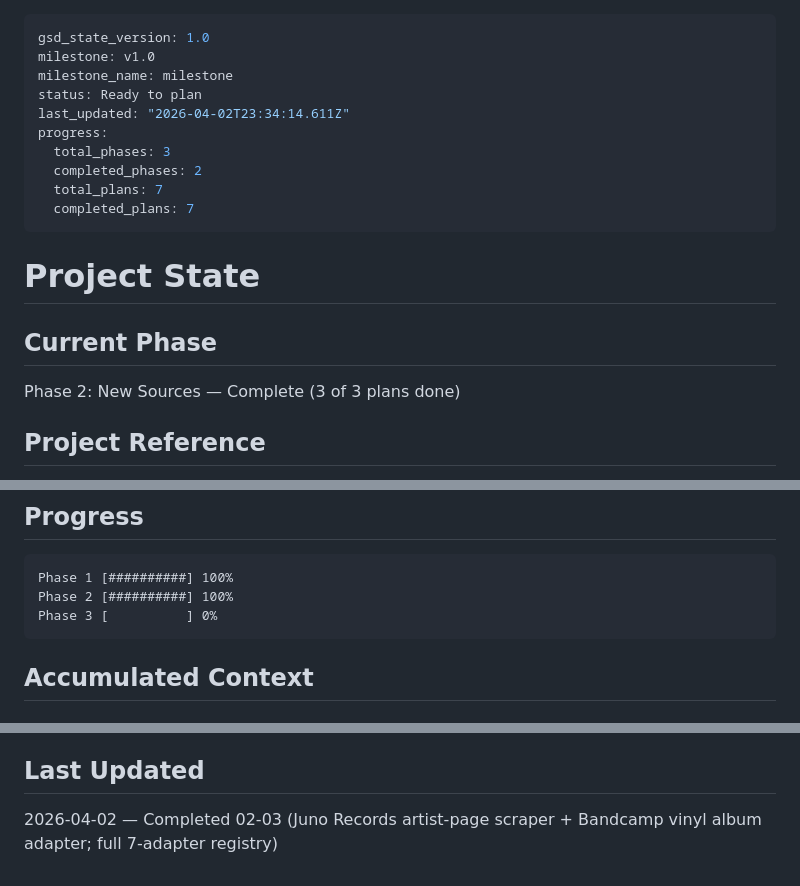
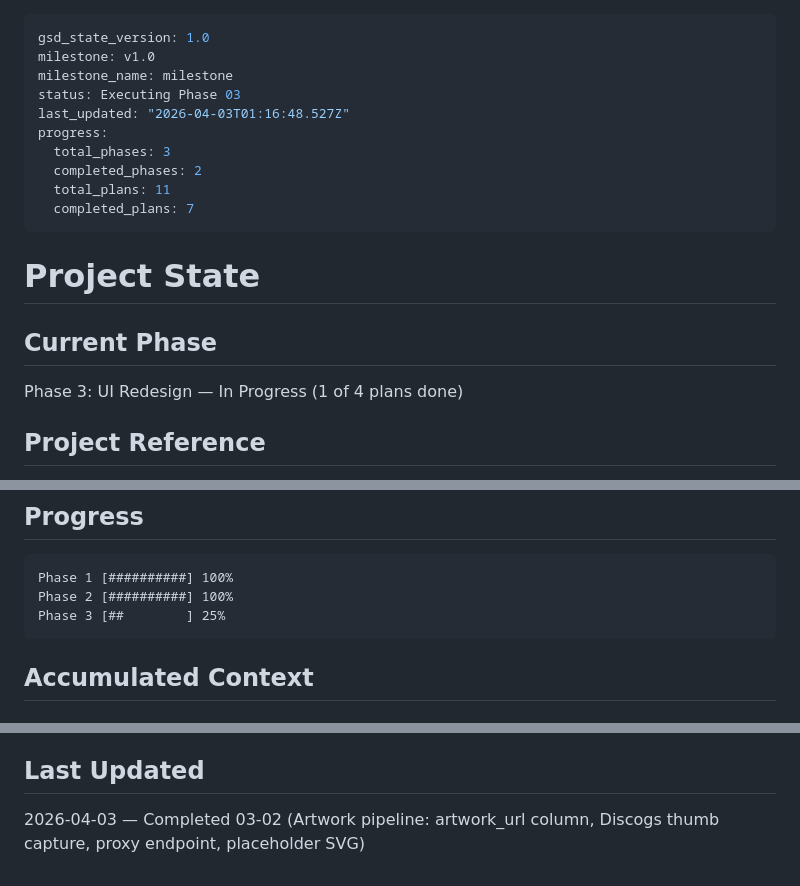
Before and after one commit to jacobem1836/Vinyl-Scraper, a Markdown page: .planning/STATE.md, 3 parts joined by grey strips. Rendered like a GitHub page.

Commit message:
docs(03-02): complete artwork pipeline plan — SUMMARY, STATE, ROADMAP, REQUIREMENTS updated
- 03-02-SUMMARY.md created with artwork pipeline documentation
- STATE.md Phase 3 progress updated to 25% + decisions recorded
- ROADMAP.md 03-02-PLAN marked complete, Phase 3 updated to 1/4
- REQUIREMENTS.md UI-03 and UI-06 marked complete

````diff
--- a/.planning/STATE.md
+++ b/.planning/STATE.md
@@ -2,12 +2,12 @@
 gsd_state_version: 1.0
 milestone: v1.0
 milestone_name: milestone
-status: Ready to plan
-last_updated: "2026-04-02T23:34:14.611Z"
+status: Executing Phase 03
+last_updated: "2026-04-03T01:16:48.527Z"
 progress:
   total_phases: 3
   completed_phases: 2
-  total_plans: 7
+  total_plans: 11
   completed_plans: 7
 ---
 
@@ -15,7 +15,7 @@ progress:
 
 ## Current Phase
 
-Phase 2: New Sources — Complete (3 of 3 plans done)
+Phase 3: UI Redesign — In Progress (1 of 4 plans done)
 
 ## Project Reference
 
@@ -36,7 +36,7 @@ See: .planning/PROJECT.md
 ```
 Phase 1 [##########] 100%
 Phase 2 [##########] 100%
-Phase 3 [          ] 0%
+Phase 3 [##        ] 25%
 ```
 
 ## Accumulated Context
@@ -72,4 +72,4 @@ Phase 3 [          ] 0%
 
 ## Last Updated
 
-2026-04-02 — Completed 02-03 (Juno Records artist-page scraper + Bandcamp vinyl album adapter; full 7-adapter registry)
+2026-04-03 — Completed 03-02 (Artwork pipeline: artwork_url column, Discogs thumb capture, proxy endpoint, placeholder SVG)
````
Also changed, not shown: .planning/ROADMAP.md (+2 -2 lines), 1 other file.
